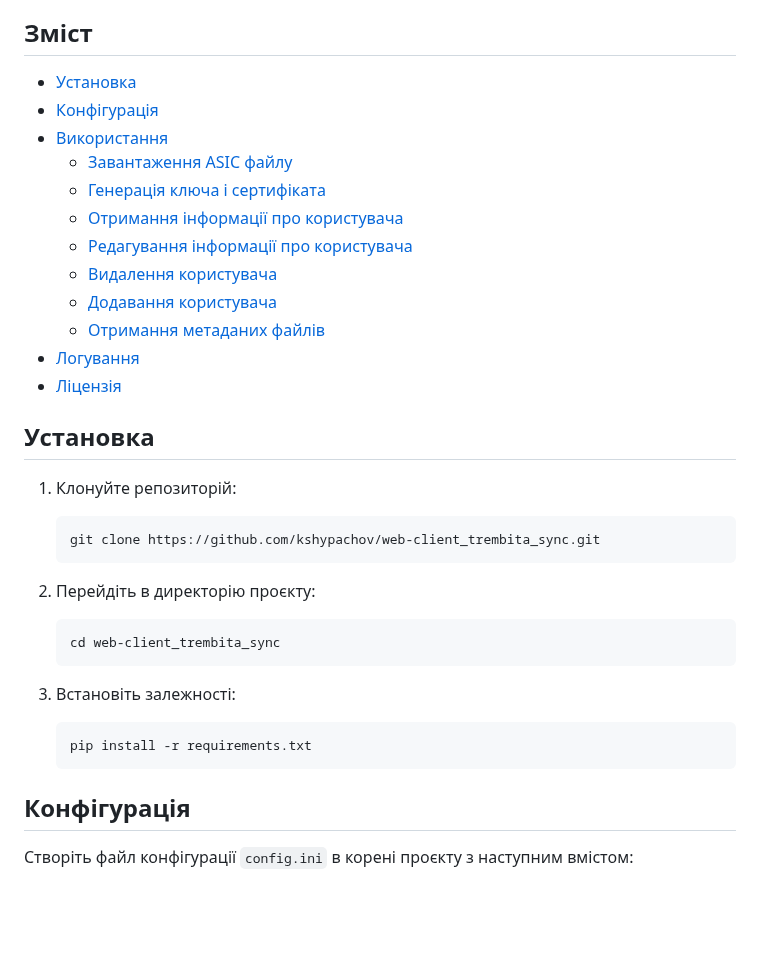
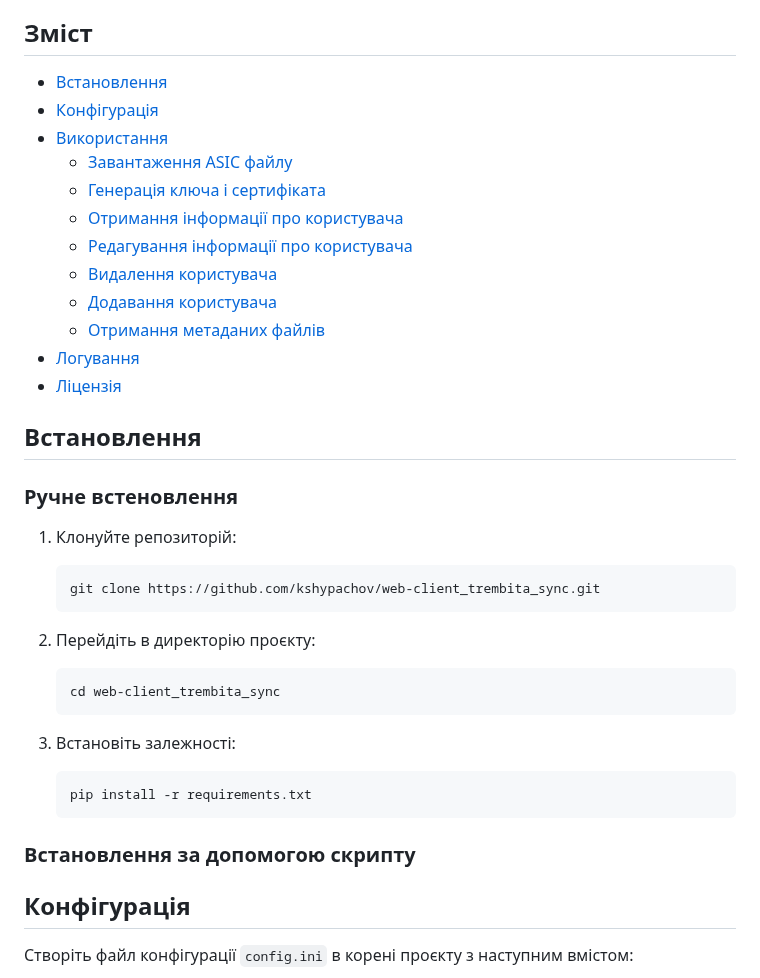
Before and after one commit to fortor48/X-Road_REST_client_example, a Markdown page: README.md, the part around the change. GitHub-like rendering; blank space fills up the shorter version.

Commit message:
Changed README.md file. Added deploy script support

````diff
--- a/README.md
+++ b/README.md
@@ -4,7 +4,7 @@
 
 ## Зміст
 
-- [Установка](#установка)
+- [Встановлення](#Встановлення)
 - [Конфігурація](#конфігурація)
 - [Використання](#використання)
   - [Завантаження ASIC файлу](#завантаження-asic-файлу)
@@ -17,7 +17,9 @@
 - [Логування](#логування)
 - [Ліцензія](#ліцензія)
 
-## Установка
+## Встановлення
+
+### Ручне встеновлення
 
 1. Клонуйте репозиторій:
 
@@ -36,6 +38,8 @@
     ```bash
     pip install -r requirements.txt
     ```
+
+### Встановлення за допомогою скрипту
 
 ## Конфігурація
 
````
